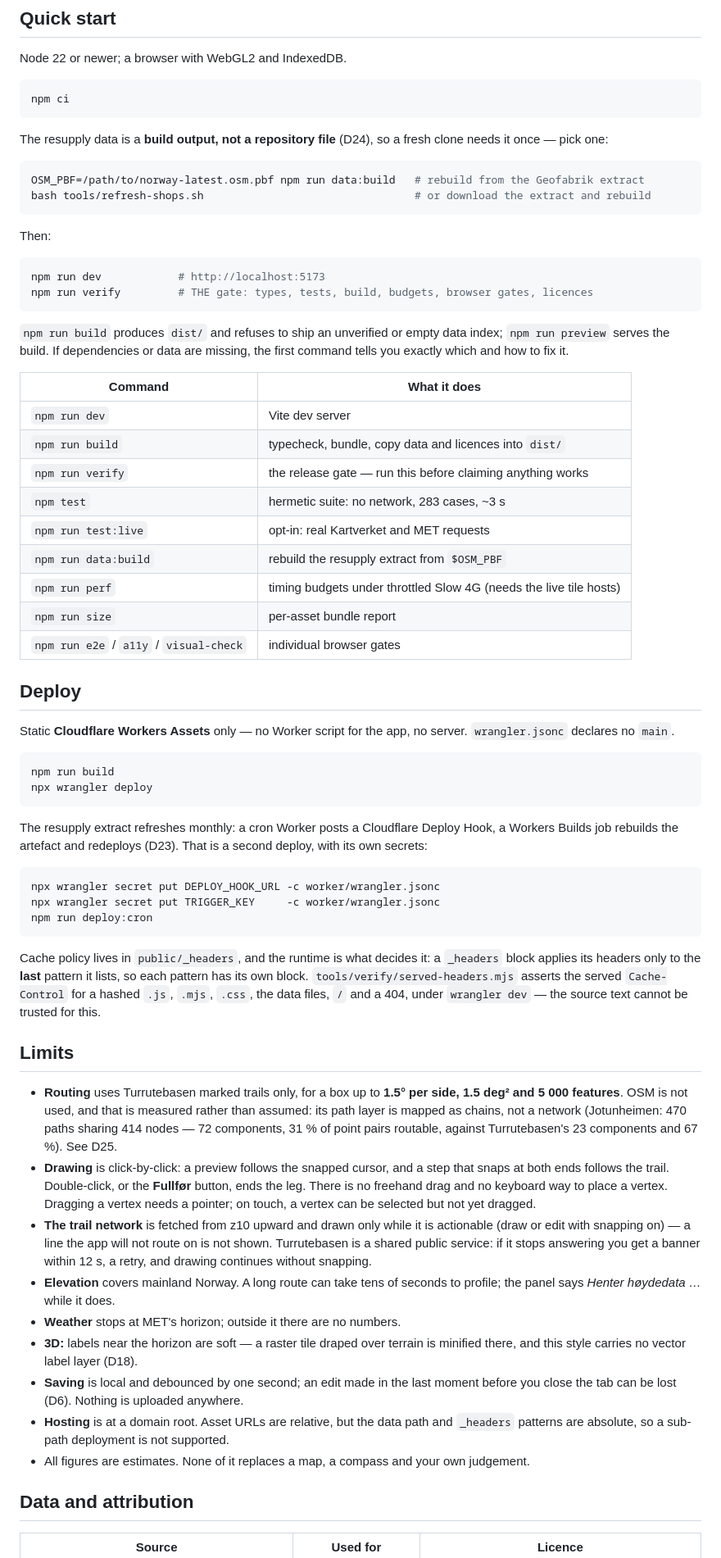
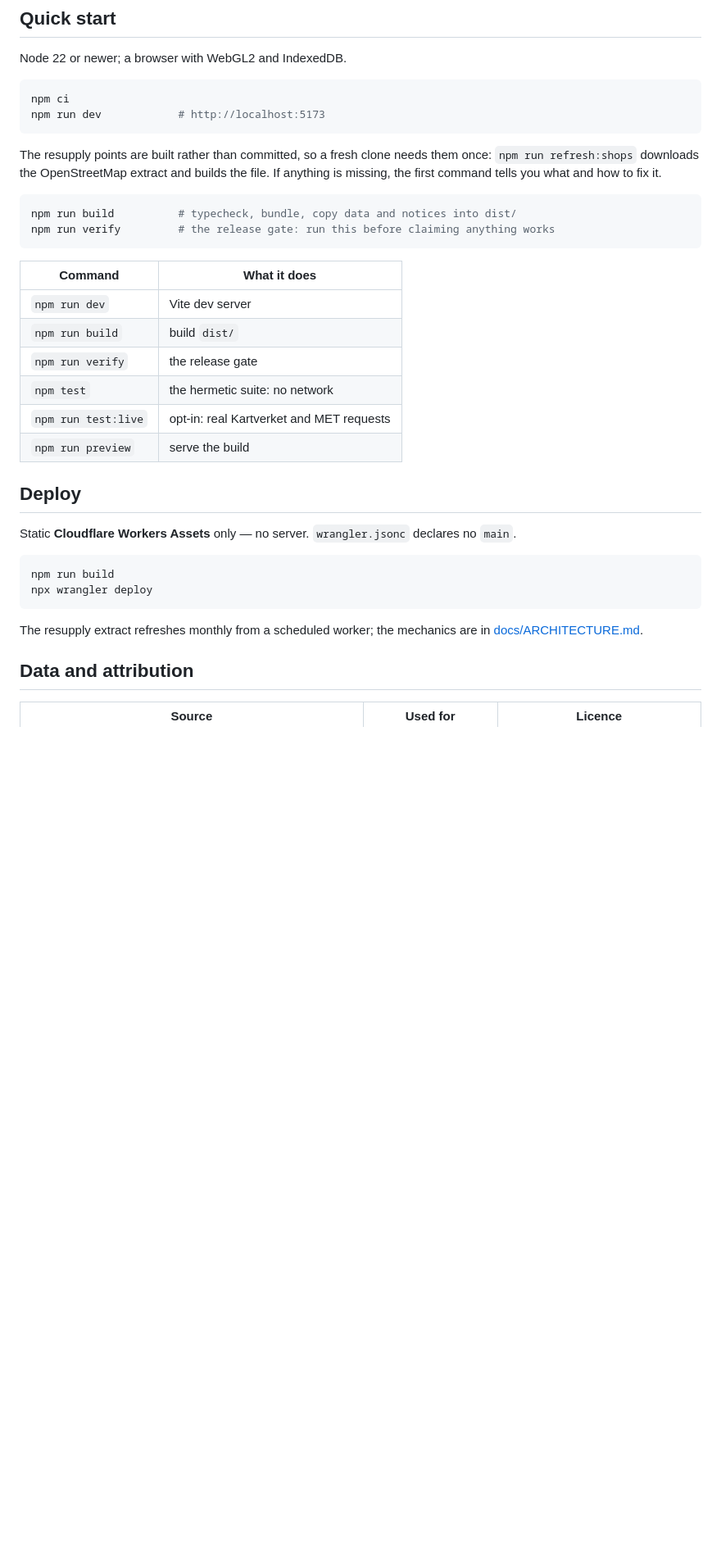
Before and after one commit to stixxert/truhiker, a Markdown page: README.md, the part around one of its changes. Shown at 82% size. GitHub-like rendering; blank space fills up the shorter version.

````diff
--- a/README.md
+++ b/README.md
@@ -44,92 +41,39 @@ Node 22 or newer; a browser with WebGL2 and IndexedDB.
 
 ```bash
 npm ci
+npm run dev            # http://localhost:5173
 ```
 
-The resupply data is a **build output, not a repository file** (D24), so a fresh
-clone needs it once — pick one:
+The resupply points are built rather than committed, so a fresh clone needs them
+once: `npm run refresh:shops` downloads the OpenStreetMap extract and builds the
+file. If anything is missing, the first command tells you what and how to fix it.
 
 ```bash
-OSM_PBF=/path/to/norway-latest.osm.pbf npm run data:build   # rebuild from the Geofabrik extract
-bash tools/refresh-shops.sh                                 # or download the extract and rebuild
+npm run build          # typecheck, bundle, copy data and notices into dist/
+npm run verify         # the release gate: run this before claiming anything works
 ```
-
-Then:
-
-```bash
-npm run dev            # http://localhost:5173
-npm run verify         # THE gate: types, tests, build, budgets, browser gates, licences
-```
-
-`npm run build` produces `dist/` and refuses to ship an unverified or empty data
-index; `npm run preview` serves the build. If dependencies or data are missing, the
-first command tells you exactly which and how to fix it.
 
 | Command | What it does |
 | --- | --- |
 | `npm run dev` | Vite dev server |
-| `npm run build` | typecheck, bundle, copy data and licences into `dist/` |
-| `npm run verify` | the release gate — run this before claiming anything works |
-| `npm test` | hermetic suite: no network, 283 cases, ~3 s |
+| `npm run build` | build `dist/` |
+| `npm run verify` | the release gate |
+| `npm test` | the hermetic suite: no network |
 | `npm run test:live` | opt-in: real Kartverket and MET requests |
-| `npm run data:build` | rebuild the resupply extract from `$OSM_PBF` |
-| `npm run perf` | timing budgets under throttled Slow 4G (needs the live tile hosts) |
-| `npm run size` | per-asset bundle report |
-| `npm run e2e` / `a11y` / `visual-check` | individual browser gates |
+| `npm run preview` | serve the build |
 
 ## Deploy
 
-Static **Cloudflare Workers Assets** only — no Worker script for the app, no
-server. `wrangler.jsonc` declares no `main`.
+Static **Cloudflare Workers Assets** only — no server. `wrangler.jsonc` declares no
+`main`.
 
 ```bash
 npm run build
 npx wrangler deploy
 ```
 
-The resupply extract refreshes monthly: a cron Worker posts a Cloudflare Deploy
-Hook, a Workers Builds job rebuilds the artefact and redeploys (D23). That is a
-second deploy, with its own secrets:
-
-```bash
-npx wrangler secret put DEPLOY_HOOK_URL -c worker/wrangler.jsonc
-npx wrangler secret put TRIGGER_KEY     -c worker/wrangler.jsonc
-npm run deploy:cron
-```
-
-Cache policy lives in `public/_headers`, and the runtime is what decides it: a
-`_headers` block applies its headers only to the **last** pattern it lists, so each
-pattern has its own block. `tools/verify/served-headers.mjs` asserts the served
-`Cache-Control` for a hashed `.js`, `.mjs`, `.css`, the data files, `/` and a 404,
-under `wrangler dev` — the source text cannot be trusted for this.
-
-## Limits
-
-- **Routing** uses Turrutebasen marked trails only, for a box up to **1.5° per side,
-  1.5 deg² and 5 000 features**. OSM is not used, and that is measured rather than
-  assumed: its path layer is mapped as chains, not a network (Jotunheimen: 470 paths
-  sharing 414 nodes — 72 components, 31 % of point pairs routable, against
-  Turrutebasen's 23 components and 67 %). See D25.
-- **Drawing** is click-by-click: a preview follows the snapped cursor, and a step
-  that snaps at both ends follows the trail. Double-click, or the **Fullfør** button,
-  ends the leg. There is no freehand drag and no keyboard way to place a vertex.
-  Dragging a vertex needs a pointer; on touch, a vertex can be selected but not yet
-  dragged.
-- **The trail network** is fetched from z10 upward and drawn only while it is
-  actionable (draw or edit with snapping on) — a line the app will not route on is
-  not shown. Turrutebasen is a shared public service: if it stops answering you get
-  a banner within 12 s, a retry, and drawing continues without snapping.
-- **Elevation** covers mainland Norway. A long route can take tens of seconds to
-  profile; the panel says *Henter høydedata …* while it does.
-- **Weather** stops at MET's horizon; outside it there are no numbers.
-- **3D:** labels near the horizon are soft — a raster tile draped over terrain is
-  minified there, and this style carries no vector label layer (D18).
-- **Saving** is local and debounced by one second; an edit made in the last moment
-  before you close the tab can be lost (D6). Nothing is uploaded anywhere.
-- **Hosting** is at a domain root. Asset URLs are relative, but the data path and
-  `_headers` patterns are absolute, so a sub-path deployment is not supported.
-- All figures are estimates. None of it replaces a map, a compass and your own
-  judgement.
+The resupply extract refreshes monthly from a scheduled worker; the mechanics are
+in [docs/ARCHITECTURE.md](docs/ARCHITECTURE.md).
 
 ## Data and attribution
 
````
Also changed, not shown: other parts of README.md (+45 -82 lines).
